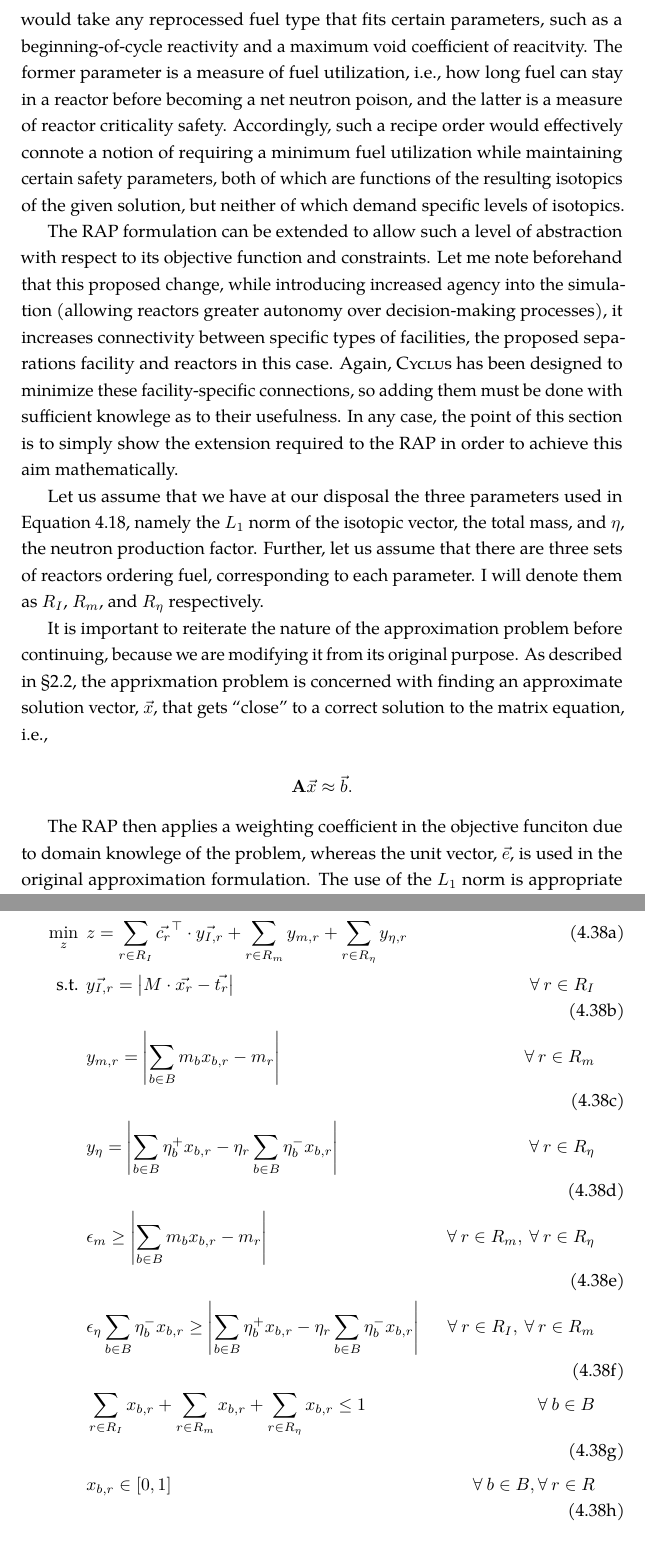
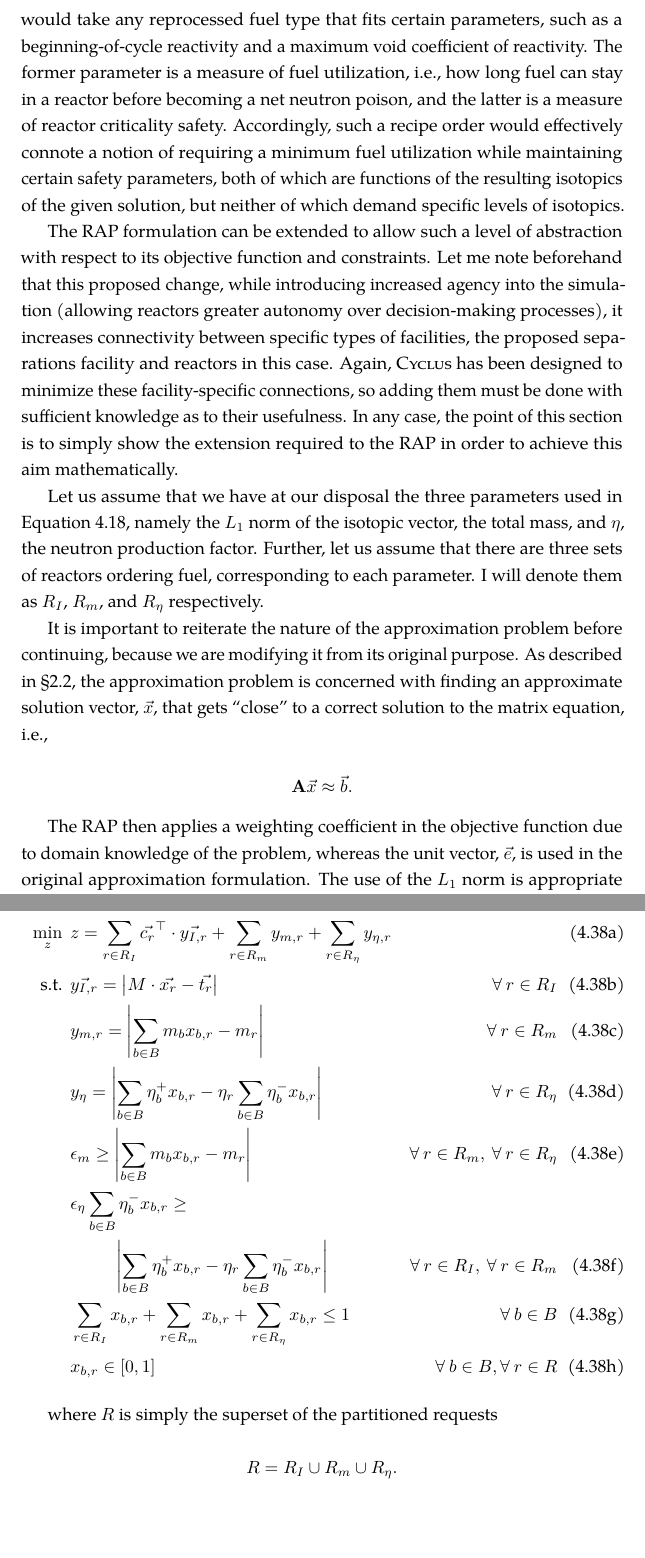
Before and after one commit to gidden/thesis, a LaTeX thesis (prelim/paper/prelim.tex, which reads prelim/paper/chapters/research/rap_agency.tex): two parts of pages 36 and 38 of 40, joined at a grey line, cut so that both start at the same text, the shorter picture padded with empty space. Compiled offline with pdfLaTeX.

Commit message:
finished the section on agency and abstraction of the RAP problem

```diff
--- a/prelim/paper/chapters/research/rap_agency.tex
+++ b/prelim/paper/chapters/research/rap_agency.tex
@@ -26,7 +26,7 @@ reality is to allow reactors to determine its most important parameter, whether
 or not it is in fact an exact fuel recipe. For example, it is a viable
 possibility that a reactor would take any reprocessed fuel type that fits
 certain parameters, such as a beginning-of-cycle reactivity and a maximum void
-coefficient of reacitvity. The former parameter is a measure of fuel
+coefficient of reactivity. The former parameter is a measure of fuel
 utilization, i.e., how long fuel can stay in a reactor before becoming a net
 neutron poison, and the latter is a measure of reactor criticality
 safety. Accordingly, such a recipe order would effectively connote a notion of
@@ -41,7 +41,7 @@ this proposed change, while introducing increased agency into the simulation
 increases connectivity between specific types of facilities, the proposed
 separations facility and reactors in this case. Again, \Cyclus has been designed
 to minimize these facility-specific connections, so adding them must be done
-with sufficient knowlege as to their usefulness. In any case, the point of this
+with sufficient knowledge as to their usefulness. In any case, the point of this
 section is to simply show the extension required to the RAP in order to achieve
 this aim mathematically.
 
@@ -53,7 +53,7 @@ denote them as $R_I$, $R_m$, and $R_\eta$ respectively.
 
 It is important to reiterate the nature of the approximation problem before
 continuing, because we are modifying it from its original purpose. As described
-in \S\ref{sec:approx}, the apprixmation problem is concerned with finding an
+in \S\ref{sec:approx}, the approximation problem is concerned with finding an
 approximate solution vector, $\vec{x}$, that gets ``close'' to a correct
 solution to the matrix equation, i.e.,
 
@@ -61,8 +61,8 @@ solution to the matrix equation, i.e.,
   \mathbf{A} \vec{x} \approx \vec{b}.
 \end{equation*}
 
-The RAP then applies a weighting coefficient in the objective funciton due to
-domain knowlege of the problem, whereas the unit vector, $\vec{e}$, is used in
+The RAP then applies a weighting coefficient in the objective function due to
+domain knowledge of the problem, whereas the unit vector, $\vec{e}$, is used in
 the original approximation formulation. The use of the $L_1$ norm is appropriate
 in the original RAP case because the mass of isotopes is being approximated,
 which is an extrinsic quantity specific to each isotope in the set of
@@ -148,16 +148,21 @@ from all barrels simultaneously.
     %%
     &
     \epsilon_{\eta} \sum_{b \in B} \eta_{b}^{-} x_{b,r} \geq
+    & \nonumber \\
+    &
+    \:\:\:\:\:\:\:\:\:\:\:  % u-g-l-y you ain't got no alibi, you can't format =(
     \left| \sum_{b \in B} \eta_{b}^{+} x_{b,r} -
-           \eta_{r} \sum_{b \in B} \eta_{b}^{-} x_{b,r} \right|
+    \eta_{r} \sum_{b \in B} \eta_{b}^{-} x_{b,r} \right|
     &
     \forall \: r \in R_{I}, \: \forall \: r \in R_{m} \label{eqs:roap_eta} \\
+    %%
     &
     \sum_{r \in R_{I}} x_{b,r} +
     \sum_{r \in R_{m}} x_{b,r} +
     \sum_{r \in R_{\eta}} x_{b,r} \leq 1
     &
     \forall \: b \in B \label{eqs:roap_conserv} \\
+    %%
     &
     x_{b,r} \in \left[ 0, 1 \right]
     &
@@ -167,3 +172,9 @@ from all barrels simultaneously.
   \end{align}
 \end{subequations}
 %%%
+
+where $R$ is simply the superset of the partitioned requests
+
+\begin{equation*}
+  R = R_{I} \cup R_{m} \cup R_{\eta}.
+\end{equation*}
```
Also changed, not shown: prelim/paper/chapters/research/rap_agency.tex (6 more changed lines).
